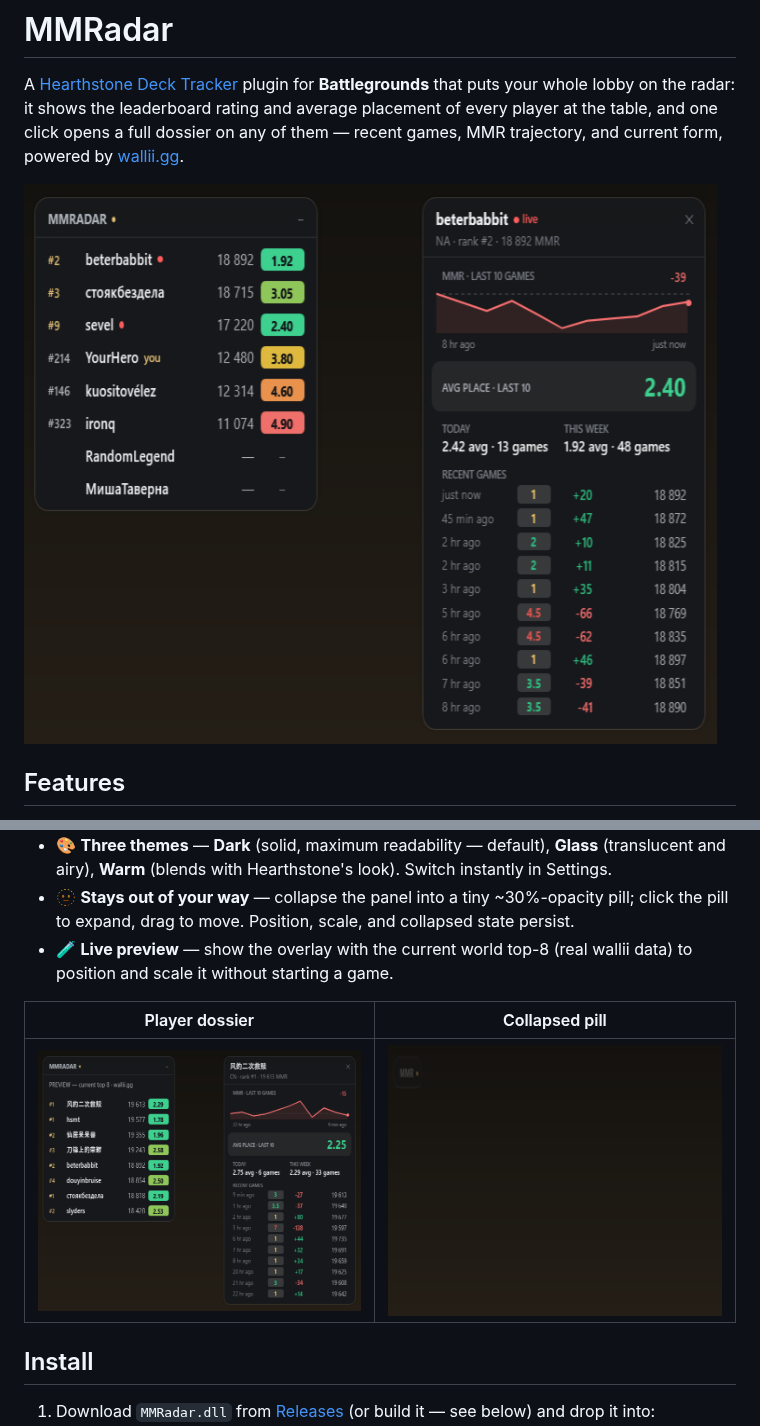
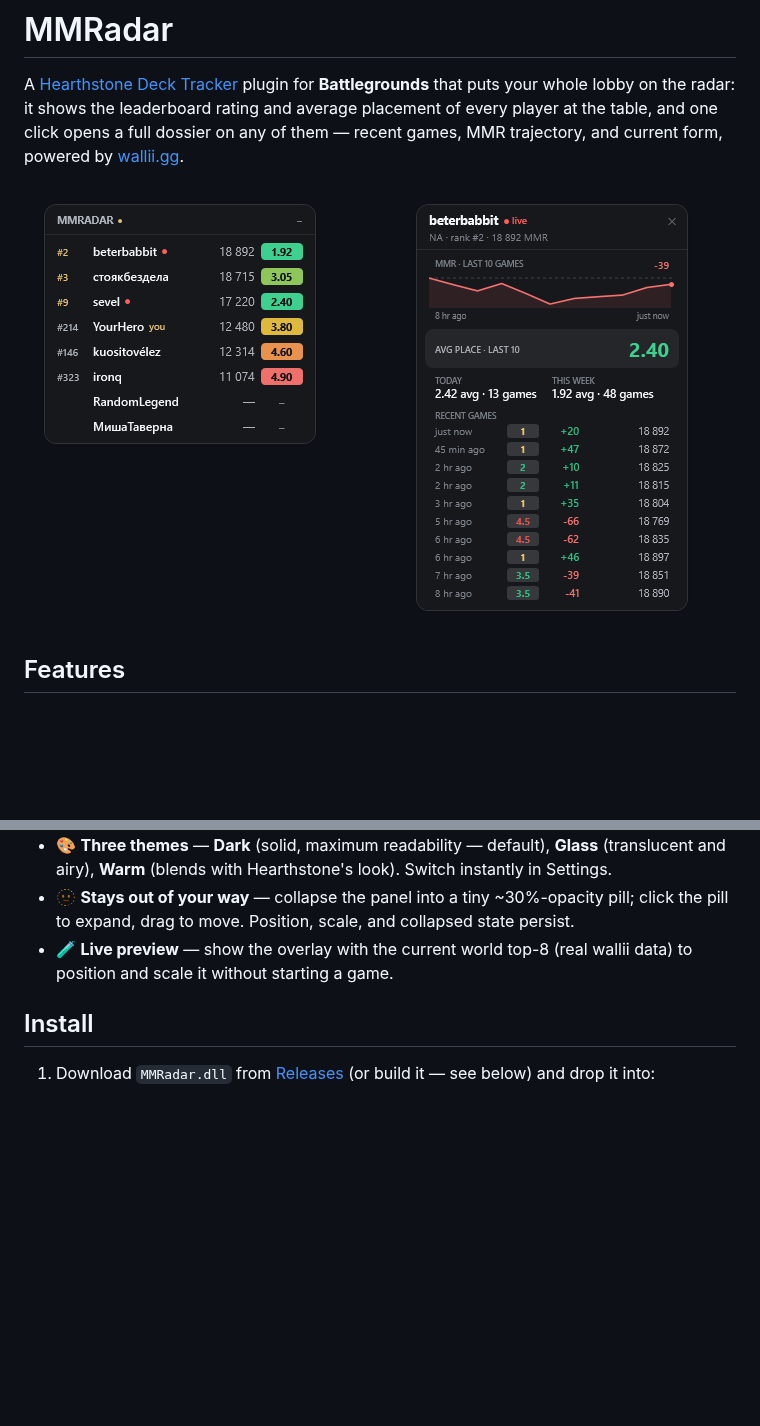
Before and after one commit to lowerman/MMRadar_HDT_BG, a Markdown page: README.md, 2 parts joined by grey strips. Drawn GitHub-style; pictures changed too: artifacts/screenshot-collapsed.png (deleted), artifacts/screenshot-main.png, artifacts/screenshot-top8.png (deleted); blank space fills up the shorter version.

Commit message:
README: single tightly-cropped screenshot, fix harness render distortion

```diff
--- a/README.md
+++ b/README.md
@@ -11,10 +11,6 @@ A [Hearthstone Deck Tracker](https://hsreplay.net/downloads/) plugin for **Battl
 - 🎨 **Three themes** — **Dark** (solid, maximum readability — default), **Glass** (translucent and airy), **Warm** (blends with Hearthstone's look). Switch instantly in Settings.
 - 🫥 **Stays out of your way** — collapse the panel into a tiny ~30%-opacity pill; click the pill to expand, drag to move. Position, scale, and collapsed state persist.
 - 🧪 **Live preview** — show the overlay with the current world top-8 (real wallii data) to position and scale it without starting a game.
-
-| Player dossier | Collapsed pill |
-|---|---|
-| ![Dossier](artifacts/screenshot-top8.png) | ![Collapsed](artifacts/screenshot-collapsed.png) |
 
 ## Install
 
```
Also changed, not shown: 1 other file.
